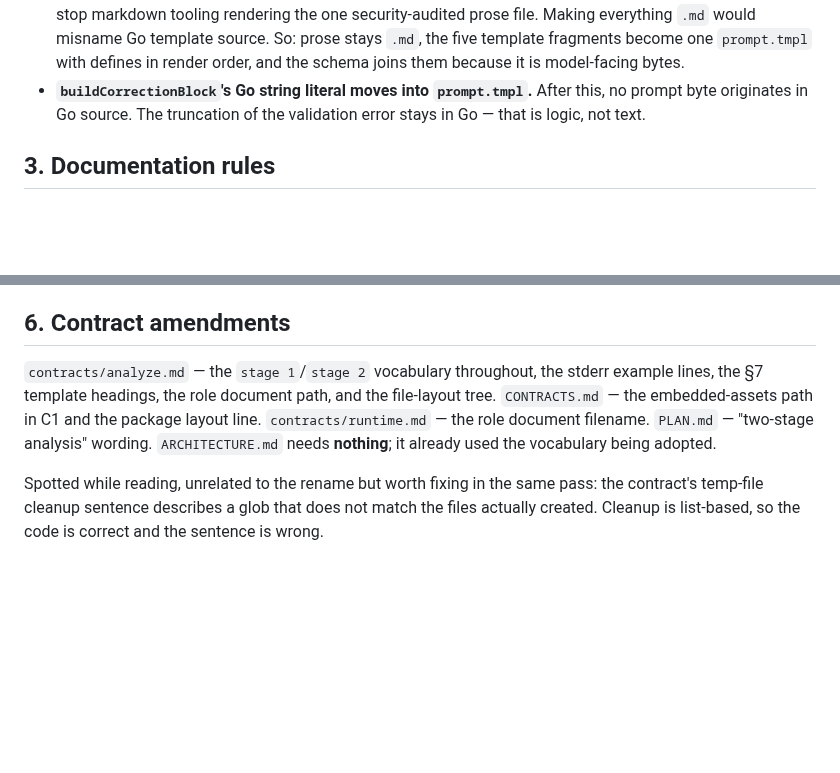
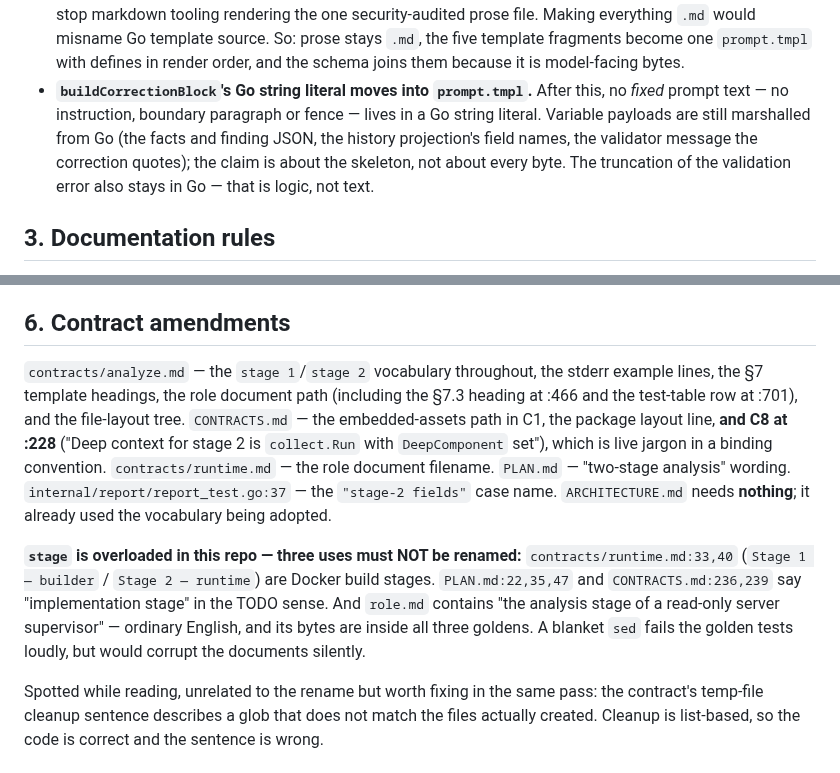
Before and after one commit to thiscantbeserious/agentic-server-supervisor, a Markdown page: docs/refactor-analyze-vocabulary.md, 2 parts joined by grey strips. GitHub-like rendering; blank space fills up the shorter version.

```diff
--- a/docs/refactor-analyze-vocabulary.md
+++ b/docs/refactor-analyze-vocabulary.md
@@ -81,8 +81,12 @@ Three things this asserts that the old tree did not:
   fragments become one `prompt.tmpl` with defines in render order, and the
   schema joins them because it is model-facing bytes.
 - **`buildCorrectionBlock`'s Go string literal moves into `prompt.tmpl`.** After
-  this, no prompt byte originates in Go source. The truncation of the validation
-  error stays in Go — that is logic, not text.
+  this, no *fixed* prompt text — no instruction, boundary paragraph or fence —
+  lives in a Go string literal. Variable payloads are still marshalled from Go
+  (the facts and finding JSON, the history projection's field names, the
+  validator message the correction quotes); the claim is about the skeleton, not
+  about every byte. The truncation of the validation error also stays in Go —
+  that is logic, not text.
 
 ## 3. Documentation rules
 
@@ -141,11 +145,23 @@ dedup key, no metric derives from them. No golden regeneration.
 ## 6. Contract amendments
 
 `contracts/analyze.md` — the `stage 1`/`stage 2` vocabulary throughout, the
-stderr example lines, the §7 template headings, the role document path, and the
-file-layout tree. `CONTRACTS.md` — the embedded-assets path in C1 and the
-package layout line. `contracts/runtime.md` — the role document filename.
-`PLAN.md` — "two-stage analysis" wording. `ARCHITECTURE.md` needs **nothing**;
-it already used the vocabulary being adopted.
+stderr example lines, the §7 template headings, the role document path
+(including the §7.3 heading at :466 and the test-table row at :701), and the
+file-layout tree. `CONTRACTS.md` — the embedded-assets path in C1, the package
+layout line, **and C8 at :228** ("Deep context for stage 2 is `collect.Run`
+with `DeepComponent` set"), which is live jargon in a binding convention.
+`contracts/runtime.md` — the role document filename. `PLAN.md` — "two-stage
+analysis" wording. `internal/report/report_test.go:37` — the `"stage-2 fields"`
+case name. `ARCHITECTURE.md` needs **nothing**; it already used the vocabulary
+being adopted.
+
+**`stage` is overloaded in this repo — three uses must NOT be renamed:**
+`contracts/runtime.md:33,40` (`Stage 1 — builder` / `Stage 2 — runtime`) are
+Docker build stages. `PLAN.md:22,35,47` and `CONTRACTS.md:236,239` say
+"implementation stage" in the TODO sense. And `role.md` contains "the analysis
+stage of a read-only server supervisor" — ordinary English, and its bytes are
+inside all three goldens. A blanket `sed` fails the golden tests loudly, but
+would corrupt the documents silently.
 
 Spotted while reading, unrelated to the rename but worth fixing in the same
 pass: the contract's temp-file cleanup sentence describes a glob that does not
```
Also changed, not shown: docs/refactor-analyze-comments.md (+13 -10 lines).
